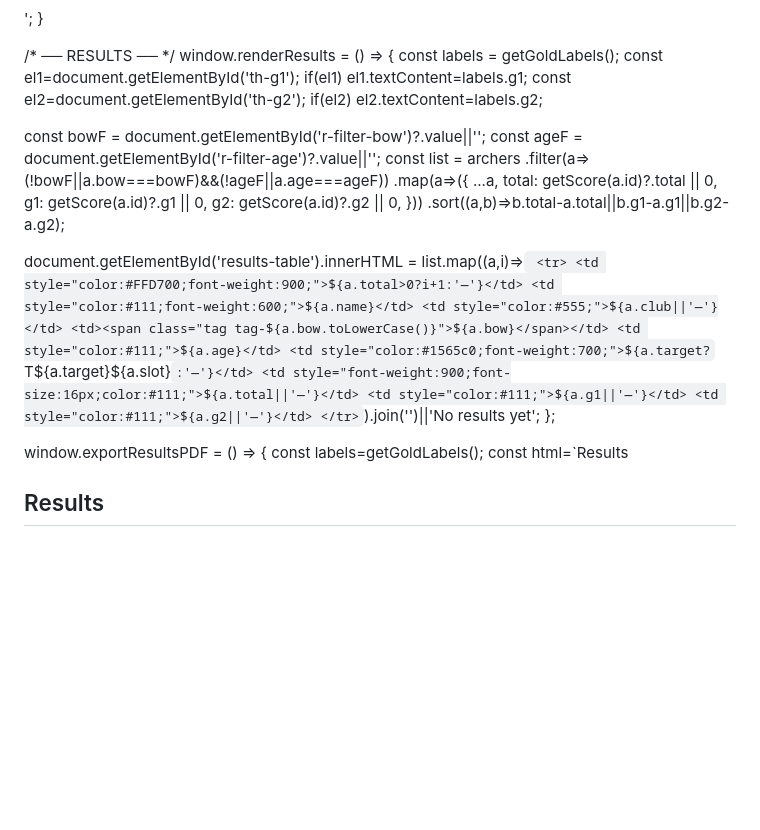
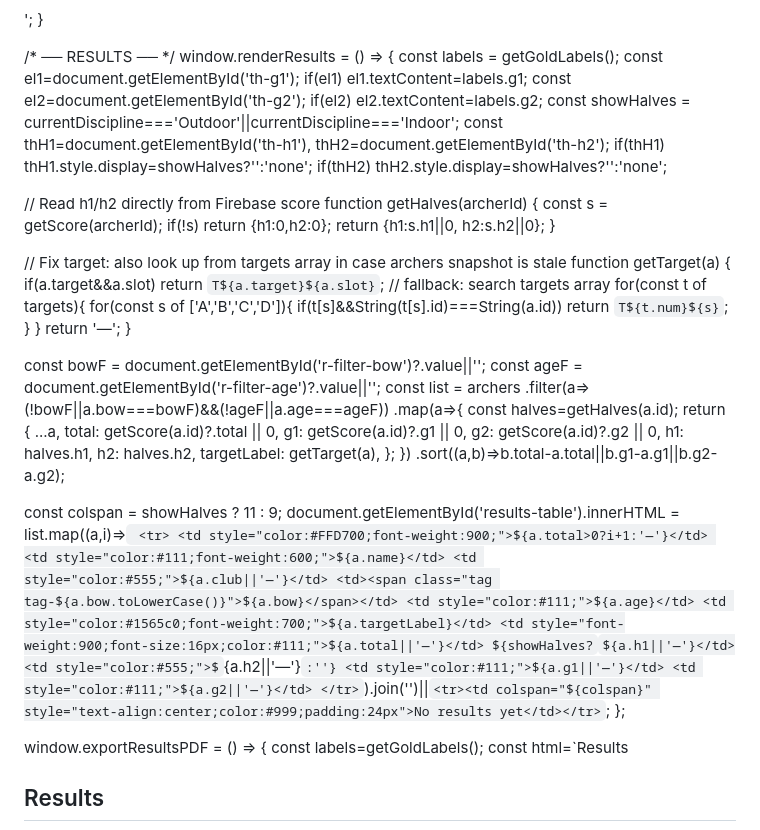
Before and after one commit to matan1sharon-ops/All-in-competition, a Markdown page: README.md, the part around one of its changes. Rendered like a GitHub page; some formulas as TeX source; blank space fills up the shorter version.

```diff
--- a/README.md
+++ b/README.md
@@ -703,19 +703,49 @@ window.renderResults = () => {
   const labels = getGoldLabels();
   const el1=document.getElementById('th-g1'); if(el1) el1.textContent=labels.g1;
   const el2=document.getElementById('th-g2'); if(el2) el2.textContent=labels.g2;
+  const showHalves = currentDiscipline==='Outdoor'||currentDiscipline==='Indoor';
+  const thH1=document.getElementById('th-h1'), thH2=document.getElementById('th-h2');
+  if(thH1) thH1.style.display=showHalves?'':'none';
+  if(thH2) thH2.style.display=showHalves?'':'none';
+
+  // Read h1/h2 directly from Firebase score
+  function getHalves(archerId) {
+    const s = getScore(archerId);
+    if(!s) return {h1:0,h2:0};
+    return {h1:s.h1||0, h2:s.h2||0};
+  }
+
+  // Fix target: also look up from targets array in case archers snapshot is stale
+  function getTarget(a) {
+    if(a.target&&a.slot) return `T${a.target}${a.slot}`;
+    // fallback: search targets array
+    for(const t of targets){
+      for(const s of ['A','B','C','D']){
+        if(t[s]&&String(t[s].id)===String(a.id)) return `T${t.num}${s}`;
+      }
+    }
+    return '—';
+  }
 
   const bowF = document.getElementById('r-filter-bow')?.value||'';
   const ageF = document.getElementById('r-filter-age')?.value||'';
   const list = archers
     .filter(a=>(!bowF||a.bow===bowF)&&(!ageF||a.age===ageF))
-    .map(a=>({
-      ...a,
-      total: getScore(a.id)?.total || 0,
-      g1:    getScore(a.id)?.g1   || 0,
-      g2:    getScore(a.id)?.g2   || 0,
-    }))
+    .map(a=>{
+      const halves=getHalves(a.id);
+      return {
+        ...a,
+        total: getScore(a.id)?.total || 0,
+        g1:    getScore(a.id)?.g1   || 0,
+        g2:    getScore(a.id)?.g2   || 0,
+        h1:    halves.h1,
+        h2:    halves.h2,
+        targetLabel: getTarget(a),
+      };
+    })
     .sort((a,b)=>b.total-a.total||b.g1-a.g1||b.g2-a.g2);
 
+  const colspan = showHalves ? 11 : 9;
   document.getElementById('results-table').innerHTML = list.map((a,i)=>`
     <tr>
       <td style="color:#FFD700;font-weight:900;">${a.total>0?i+1:'—'}</td>
@@ -723,11 +753,12 @@ window.renderResults = () => {
       <td style="color:#555;">${a.club||'—'}</td>
       <td><span class="tag tag-${a.bow.toLowerCase()}">${a.bow}</span></td>
       <td style="color:#111;">${a.age}</td>
-      <td style="color:#1565c0;font-weight:700;">${a.target?`T${a.target}${a.slot}`:'—'}</td>
+      <td style="color:#1565c0;font-weight:700;">${a.targetLabel}</td>
       <td style="font-weight:900;font-size:16px;color:#111;">${a.total||'—'}</td>
+      ${showHalves?`<td style="color:#555;">${a.h1||'—'}</td><td style="color:#555;">${a.h2||'—'}</td>`:''}
       <td style="color:#111;">${a.g1||'—'}</td>
       <td style="color:#111;">${a.g2||'—'}</td>
-    </tr>`).join('')||'<tr><td colspan="9" style="text-align:center;color:#999;padding:24px">No results yet</td></tr>';
+    </tr>`).join('')||`<tr><td colspan="${colspan}" style="text-align:center;color:#999;padding:24px">No results yet</td></tr>`;
 };
 
 window.exportResultsPDF = () => {
```
Also changed, not shown: other parts of README.md (+1 -1 lines).
